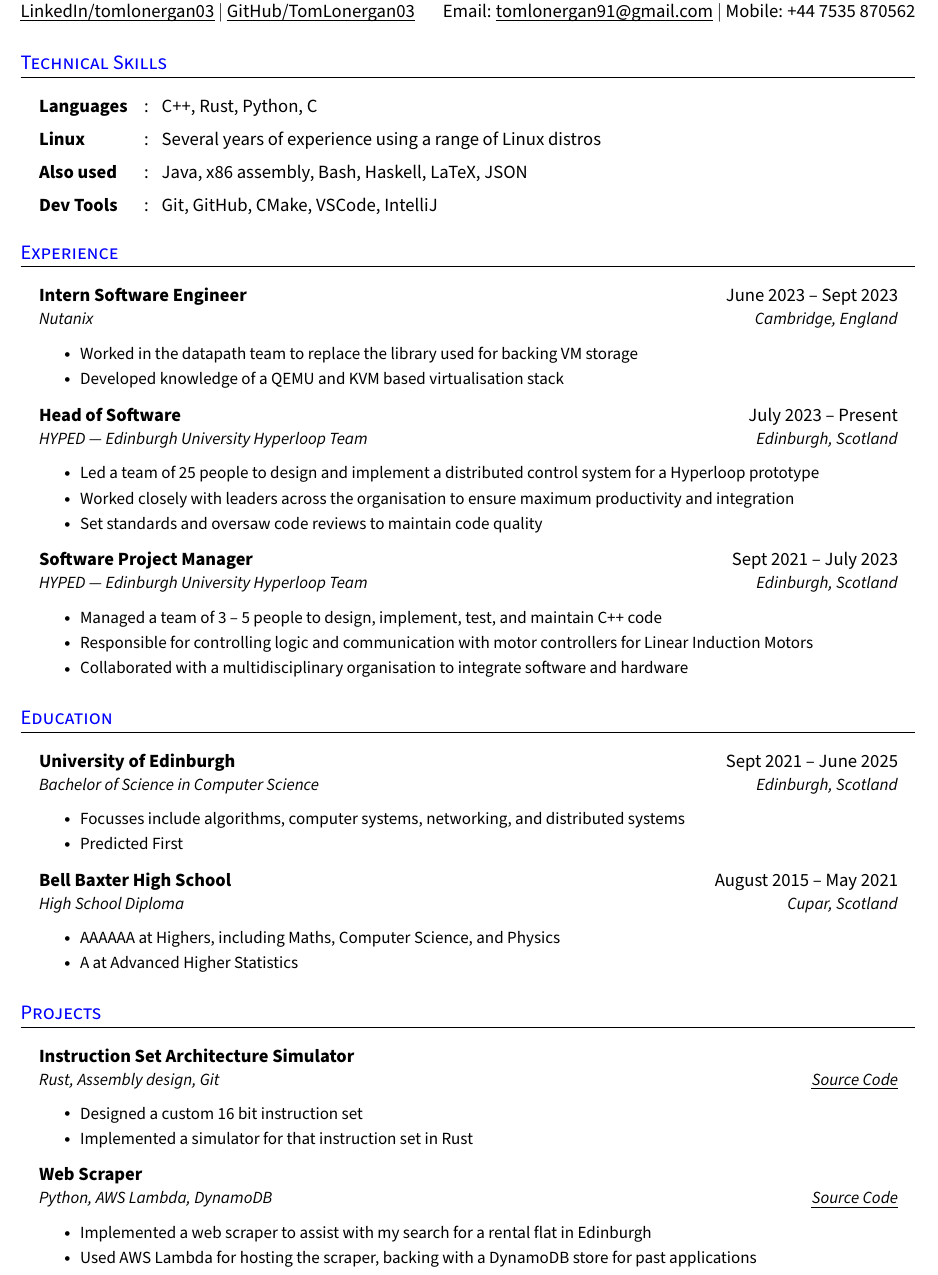
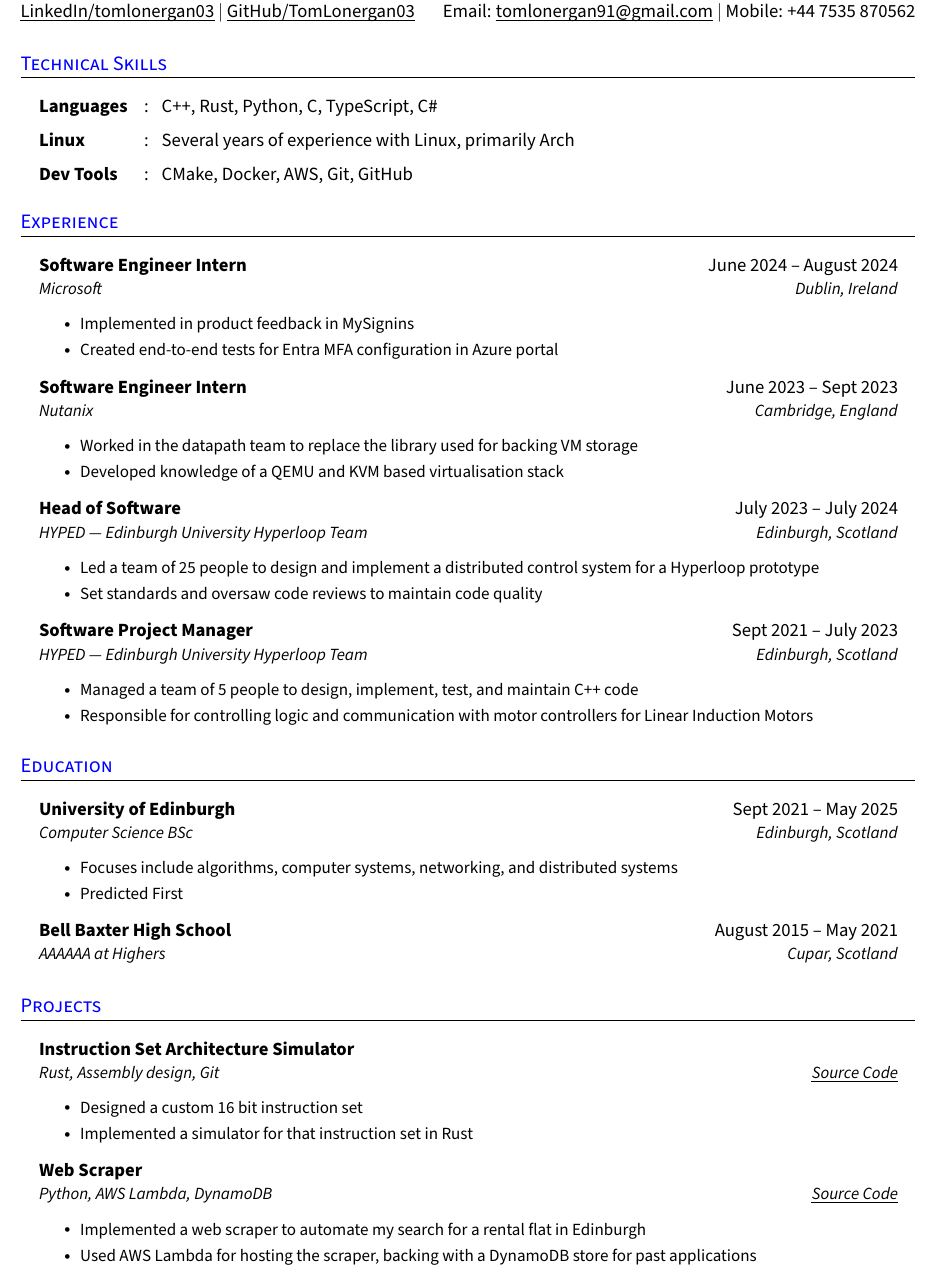
Before and after one commit to TomLonergan03/CV, a LaTeX CV (resume.tex): part of the page, cut so that both start at the same text. Compiled offline with pdfLaTeX.

Commit message:
add microsoft internship

```diff
--- a/resume.tex
+++ b/resume.tex
@@ -189,40 +189,42 @@
 % Add or remove resumeSectionTypes according to your needs
 
 \section{Technical Skills}
-  \resumeHeadingListStart{}
-    \resumeSectionType{Languages}{:}{C++, Rust, Python, C}
-    \resumeSectionType{Linux}{:}{Several years of experience using a range of Linux distros}
-    \resumeSectionType{Also used}{:}{Java, x86 assembly, Bash, Haskell, LaTeX, JSON}
-    \resumeSectionType{Dev Tools}{:}{Git, GitHub, CMake, VSCode, IntelliJ}
-  \resumeHeadingListEnd{}
+\resumeHeadingListStart{}
+  \resumeSectionType{Languages}{:}{C++, Rust, Python, C, TypeScript, C\#}
+  \resumeSectionType{Linux}{:}{Several years of experience with Linux, primarily Arch}
+  \resumeSectionType{Dev Tools}{:}{CMake, Docker, AWS, Git, GitHub}
+\resumeHeadingListEnd{}
 %--------------------------------------------
 
 
 %-----------EXPERIENCE-----------------------
-% Distill all your talking points to small bullet points which follow the pattern "challenge-action-result" for maximum efficiency. Try to quantify (use numbers) your points whenver possible, highlist words of importance
+% Distill all your talking points to small bullet points which follow the pattern "challenge-action-result" for maximum efficiency. Try to quantify (use numbers) your points whenever possible, highlist words of importance
 
 \section{Experience}
 \resumeHeadingListStart{}
-  \resumeQuadHeading{Intern Software Engineer}{June 2023 -- Sept 2023}
+  \resumeQuadHeading{Software Engineer Intern}{June 2024 -- August 2024}
+  {Microsoft}{Dublin, Ireland}
+    \resumeItemListStart{}
+      \resumeItem{Implemented in product feedback in MySignins}
+      \resumeItem{Created end-to-end tests for Entra MFA configuration in Azure portal}
+    \resumeItemListEnd{}
+  \resumeQuadHeading{Software Engineer Intern}{June 2023 -- Sept 2023}
   {Nutanix}{Cambridge, England}
     \resumeItemListStart{}
       \resumeItem{Worked in the datapath team to replace the library used for backing VM storage}
       \resumeItem{Developed knowledge of a QEMU and KVM based virtualisation stack}
     \resumeItemListEnd{}
-  \resumeQuadHeading{Head of Software}{July 2023 -- Present}
+  \resumeQuadHeading{Head of Software}{July 2023 -- July 2024}
   {HYPED --- Edinburgh University Hyperloop Team}{Edinburgh, Scotland}
     \resumeItemListStart{}
       \resumeItem{Led a team of 25 people to design and implement a distributed control system for a Hyperloop prototype}
-      \resumeItem{Worked closely with leaders across the organisation to ensure maximum productivity and integration}
-      % \resumeItem{Significantly improved developer experience for the team, including a server for cross compilation and a tool for deploying binaries across a distributed system}
       \resumeItem{Set standards and oversaw code reviews to maintain code quality}
     \resumeItemListEnd{}
   \resumeQuadHeading{Software Project Manager}{Sept 2021 -- July 2023}
   {HYPED --- Edinburgh University Hyperloop Team}{Edinburgh, Scotland}
     \resumeItemListStart{}
-      \resumeItem{Managed a team of 3 -- 5 people to design, implement, test, and maintain C++ code}
+      \resumeItem{Managed a team of 5 people to design, implement, test, and maintain C++ code}
       \resumeItem{Responsible for controlling logic and communication with motor controllers for Linear Induction Motors}
-      \resumeItem{Collaborated with a multidisciplinary organisation to integrate software and hardware}
     \resumeItemListEnd{}
 \resumeHeadingListEnd{}
 %---------------------------------------------
@@ -233,18 +235,14 @@
 
 \section{Education}
   \resumeHeadingListStart{}
-    \resumeQuadHeading{University of Edinburgh}{Sept 2021 -- June 2025}
-    {Bachelor of Science in Computer Science}{Edinburgh, Scotland}
+    \resumeQuadHeading{University of Edinburgh}{Sept 2021 -- May 2025}
+    {Computer Science BSc}{Edinburgh, Scotland}
       \resumeItemListStart{}
-        \resumeItem{Focusses include algorithms, computer systems, networking, and distributed systems}
+        \resumeItem{Focuses include algorithms, computer systems, networking, and distributed systems}
         \resumeItem{Predicted First}
       \resumeItemListEnd{}
     \resumeQuadHeading{Bell Baxter High School}{August 2015 -- May 2021}
-    {High School Diploma}{Cupar, Scotland}
-        \resumeItemListStart{}
-            \resumeItem{AAAAAA at Highers, including Maths, Computer Science, and Physics}
-            \resumeItem{A at Advanced Higher Statistics}
-        \resumeItemListEnd{}
+    {AAAAAA at Highers}{Cupar, Scotland}
   \resumeHeadingListEnd{}
 %---------------------------------------------
 
@@ -263,7 +261,7 @@
       \resumeItemListEnd{}
     \resumeQuadHeading{Web Scraper}{}{Python, AWS Lambda, DynamoDB}{\href{https://github.com/TomLonergan03/rental-bot}{\uline{Source Code}}}
       \resumeItemListStart{}
-        \resumeItem{Implemented a web scraper to assist with my search for a rental flat in Edinburgh}
+        \resumeItem{Implemented a web scraper to automate my search for a rental flat in Edinburgh}
         \resumeItem{Used AWS Lambda for hosting the scraper, backing with a DynamoDB store for past applications}
       \resumeItemListEnd{}
   \resumeHeadingListEnd{}
```
Also changed, not shown: resume.tex (6 more changed lines).
